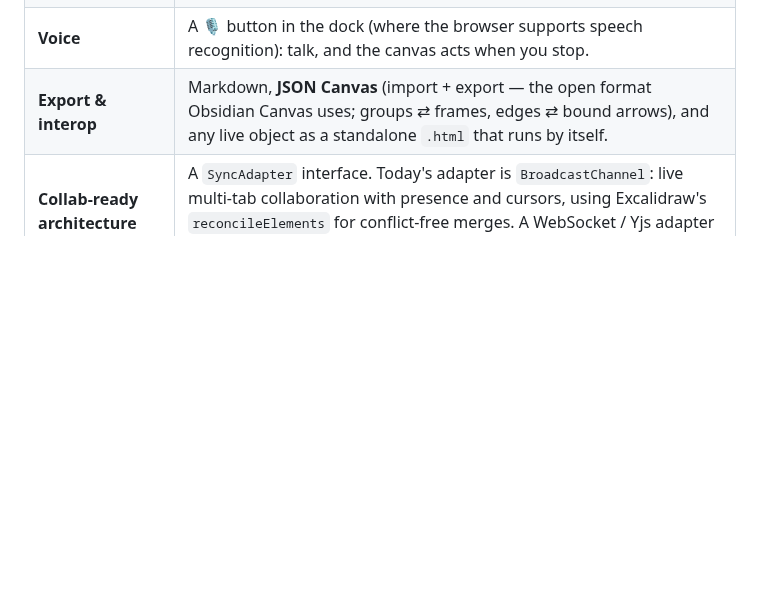
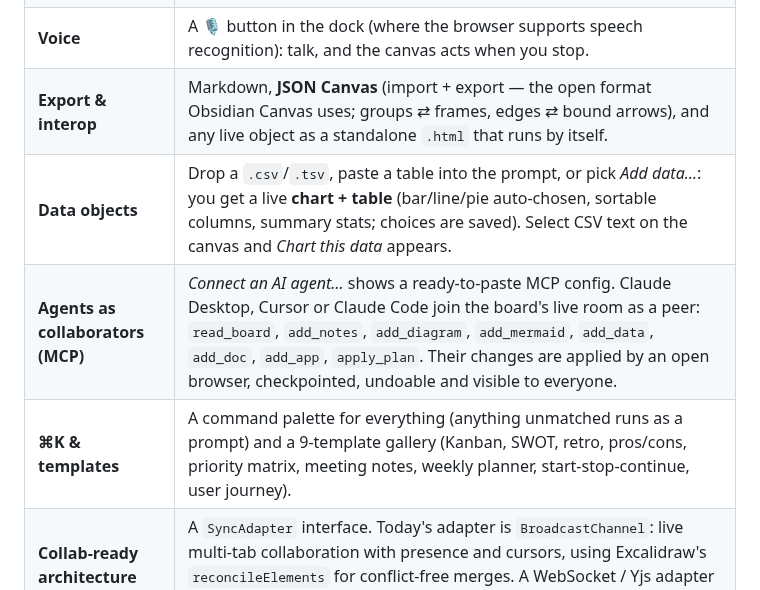
Before and after one commit to mosrvs2025/excalidraw, a Markdown page: README.md, the part around one of its changes. GitHub-like rendering; blank space fills up the shorter version.

```diff
--- a/README.md
+++ b/README.md
@@ -35,6 +35,9 @@ It works **with no API key**. Add one (or deploy with a server key) and Claude t
 | **Rough → refined** | *Clean up* turns wobbly freehand rectangles, circles, diamonds and lines into crisp shapes (pure geometry, on-device) and un-sketches existing shapes. One Undo restores your strokes. |
 | **Voice** | A 🎙 button in the dock (where the browser supports speech recognition): talk, and the canvas acts when you stop. |
 | **Export & interop** | Markdown, **JSON Canvas** (import + export — the open format Obsidian Canvas uses; groups ⇄ frames, edges ⇄ bound arrows), and any live object as a standalone `.html` that runs by itself. |
+| **Data objects** | Drop a `.csv`/`.tsv`, paste a table into the prompt, or pick *Add data…*: you get a live **chart + table** (bar/line/pie auto-chosen, sortable columns, summary stats; choices are saved). Select CSV text on the canvas and *Chart this data* appears. |
+| **Agents as collaborators (MCP)** | *Connect an AI agent…* shows a ready-to-paste MCP config. Claude Desktop, Cursor or Claude Code join the board's live room as a peer: `read_board`, `add_notes`, `add_diagram`, `add_mermaid`, `add_data`, `add_doc`, `add_app`, `apply_plan`. Their changes are applied by an open browser, checkpointed, undoable and visible to everyone. |
+| **⌘K & templates** | A command palette for everything (anything unmatched runs as a prompt) and a 9-template gallery (Kanban, SWOT, retro, pros/cons, priority matrix, meeting notes, weekly planner, start-stop-continue, user journey). |
 | **Collab-ready architecture** | A `SyncAdapter` interface. Today's adapter is `BroadcastChannel`: live multi-tab collaboration with presence and cursors, using Excalidraw's `reconcileElements` for conflict-free merges. A WebSocket / Yjs adapter is a drop-in (`src/store/sync.ts`). |
 
 ---
```
Also changed, not shown: other parts of README.md (+12 -3 lines), docs/screenshots/26-data-chart.png (added), docs/screenshots/27-data-table.png (added), docs/screenshots/28-palette.png (added), docs/screenshots/29-templates.png (added), docs/screenshots/30-agent-dialog.png (added), docs/screenshots/31-agent-edits.png (added), 11 other files.
